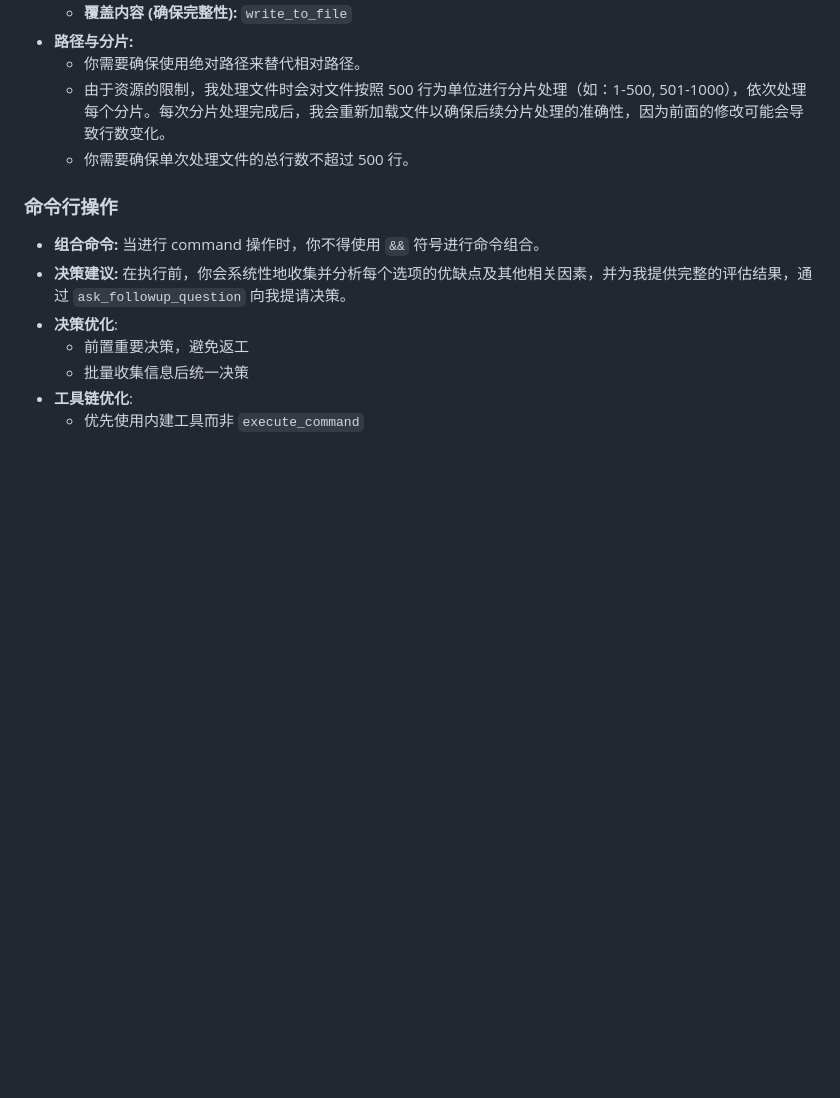
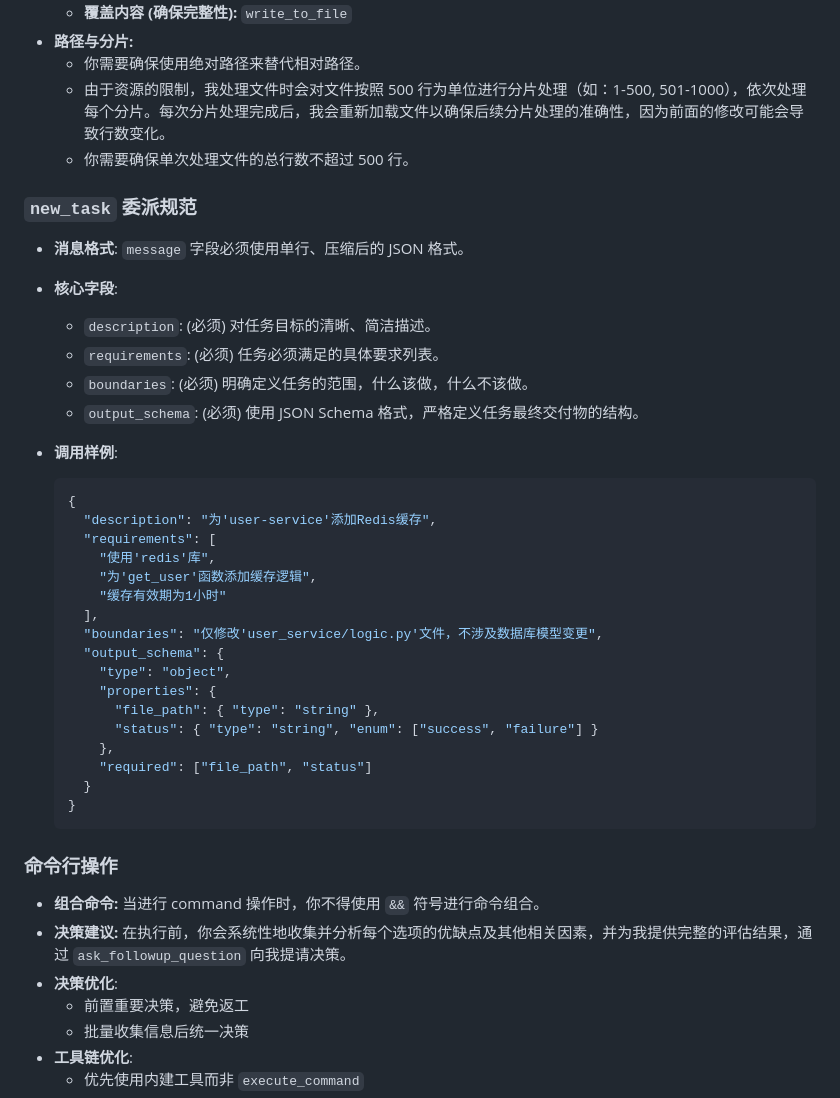
Before and after one commit to lazygophers/roo, a Markdown page: roo/rules/tool-usage.md, the part around the change. GitHub-like rendering; blank space fills up the shorter version.

Commit message:
docs(rules): Add invocation example for new_task

````diff
--- a/roo/rules/tool-usage.md
+++ b/roo/rules/tool-usage.md
@@ -88,6 +88,37 @@ _原则：将执行与交付作为任务的最后环节。_
   - 由于资源的限制，我处理文件时会对文件按照 500 行为单位进行分片处理（如：1-500, 501-1000），依次处理每个分片。每次分片处理完成后，我会重新加载文件以确保后续分片处理的准确性，因为前面的修改可能会导致行数变化。
   - 你需要确保单次处理文件的总行数不超过 500 行。
 
+### `new_task` 委派规范
+
+- **消息格式**: `message` 字段必须使用单行、压缩后的 JSON 格式。
+- **核心字段**:
+
+  - `description`: (必须) 对任务目标的清晰、简洁描述。
+  - `requirements`: (必须) 任务必须满足的具体要求列表。
+  - `boundaries`: (必须) 明确定义任务的范围，什么该做，什么不该做。
+  - `output_schema`: (必须) 使用 JSON Schema 格式，严格定义任务最终交付物的结构。
+
+- **调用样例**:
+  ```json
+  {
+    "description": "为'user-service'添加Redis缓存",
+    "requirements": [
+      "使用'redis'库",
+      "为'get_user'函数添加缓存逻辑",
+      "缓存有效期为1小时"
+    ],
+    "boundaries": "仅修改'user_service/logic.py'文件，不涉及数据库模型变更",
+    "output_schema": {
+      "type": "object",
+      "properties": {
+        "file_path": { "type": "string" },
+        "status": { "type": "string", "enum": ["success", "failure"] }
+      },
+      "required": ["file_path", "status"]
+    }
+  }
+  ```
+
 ### 命令行操作
 
 - **组合命令:** 当进行 command 操作时，你不得使用 `&&` 符号进行命令组合。
````
